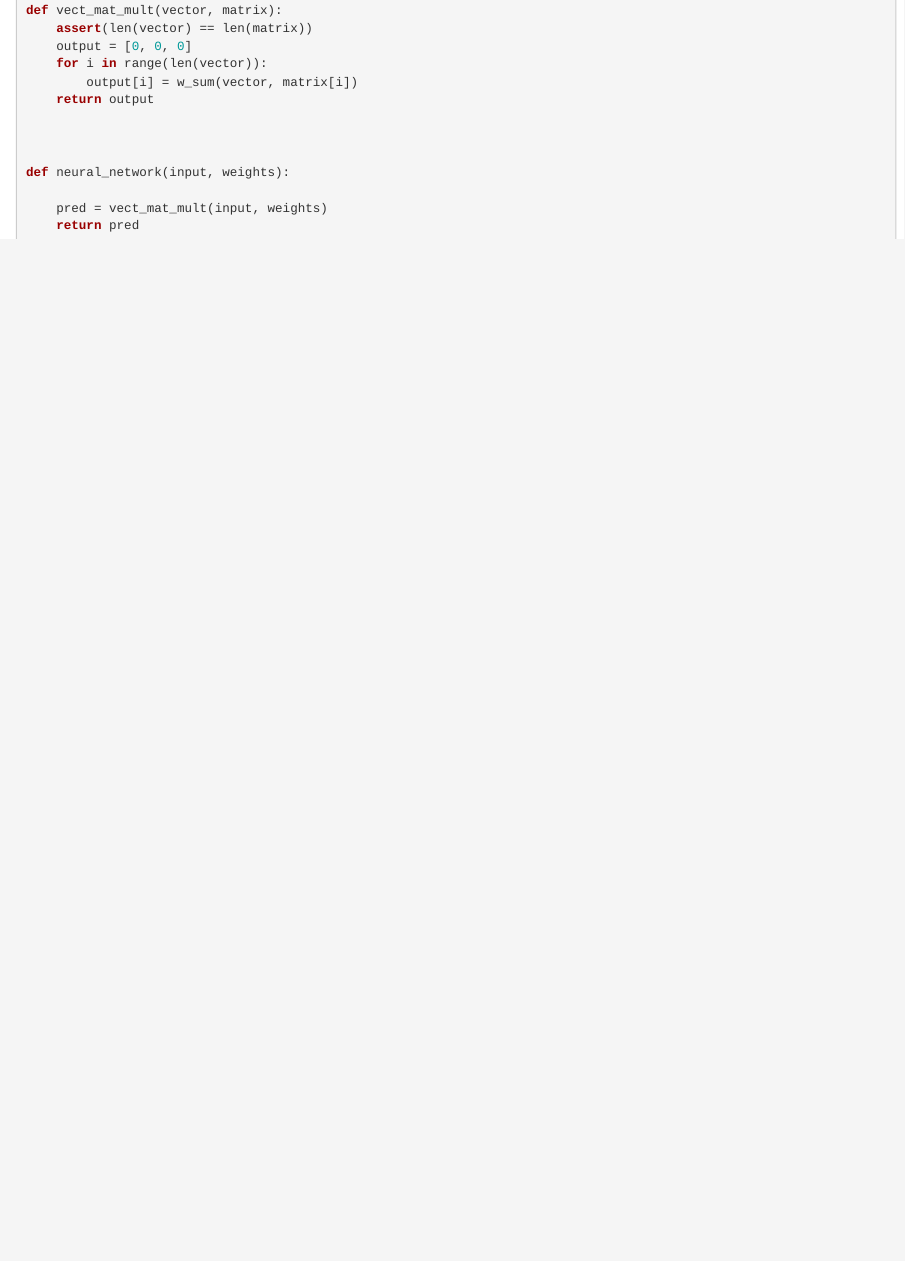
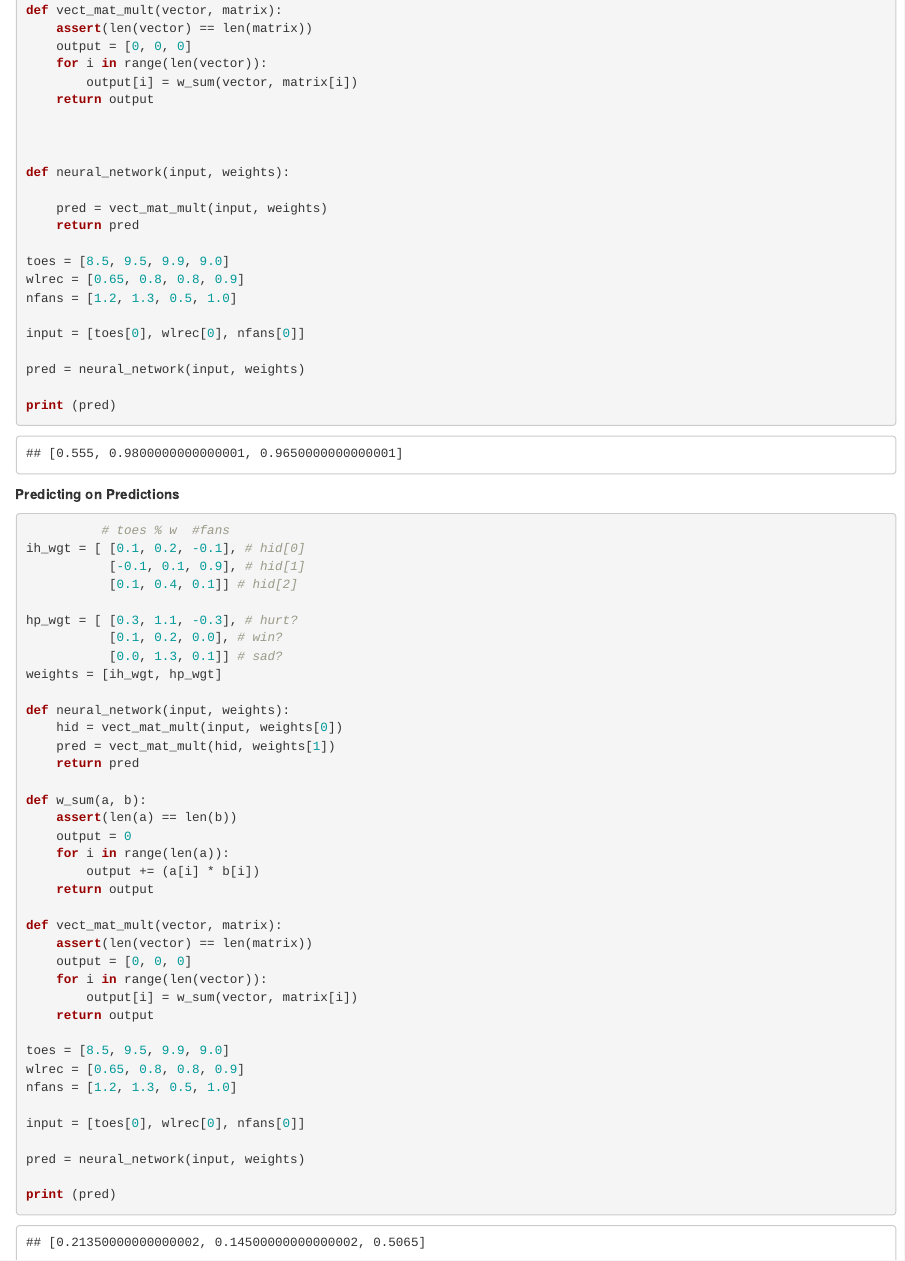
Before and after one commit to abernauer/TraskDeepLearning, an R Markdown document (Chapter 3: Forward Propagation.Rmd): the page in a window 1100 px wide, from 3250 px down. Rendered offline with R 4.5, knitr and Pandoc, with nearby package versions.

Commit message:
hidden layer net

````diff
--- a/Chapter 3: Forward Propagation.Rmd
+++ b/Chapter 3: Forward Propagation.Rmd
@@ -206,4 +206,59 @@ def neural_network(input, weights):
     pred = vect_mat_mult(input, weights)
     return pred
 
+toes = [8.5, 9.5, 9.9, 9.0]
+wlrec = [0.65, 0.8, 0.8, 0.9]
+nfans = [1.2, 1.3, 0.5, 1.0]
+
+input = [toes[0], wlrec[0], nfans[0]]
+
+pred = neural_network(input, weights)
+
+print (pred)
+
 ```
+
+
+
+**Predicting on Predictions **
+
+```{python}
+          # toes % w  #fans
+ih_wgt = [ [0.1, 0.2, -0.1], # hid[0]
+           [-0.1, 0.1, 0.9], # hid[1]
+           [0.1, 0.4, 0.1]] # hid[2]
+
+hp_wgt = [ [0.3, 1.1, -0.3], # hurt?
+           [0.1, 0.2, 0.0], # win?
+           [0.0, 1.3, 0.1]] # sad?
+weights = [ih_wgt, hp_wgt]
+
+def neural_network(input, weights):
+    hid = vect_mat_mult(input, weights[0])
+    pred = vect_mat_mult(hid, weights[1])
+    return pred
+
+def w_sum(a, b):
+    assert(len(a) == len(b))
+    output = 0
+    for i in range(len(a)):
+        output += (a[i] * b[i])
+    return output
+
+def vect_mat_mult(vector, matrix):
+    assert(len(vector) == len(matrix))
+    output = [0, 0, 0]
+    for i in range(len(vector)):
+        output[i] = w_sum(vector, matrix[i])
+    return output
+
+toes = [8.5, 9.5, 9.9, 9.0]
+wlrec = [0.65, 0.8, 0.8, 0.9]
+nfans = [1.2, 1.3, 0.5, 1.0]
+
+input = [toes[0], wlrec[0], nfans[0]]
+
+pred = neural_network(input, weights)
+
+print (pred)
+```
````
